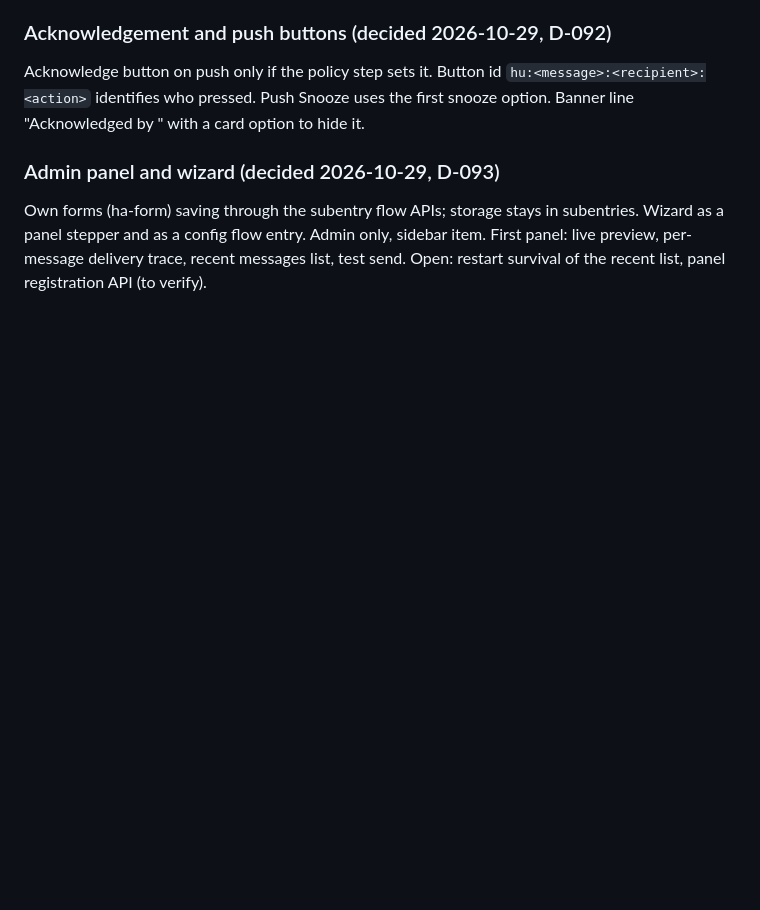
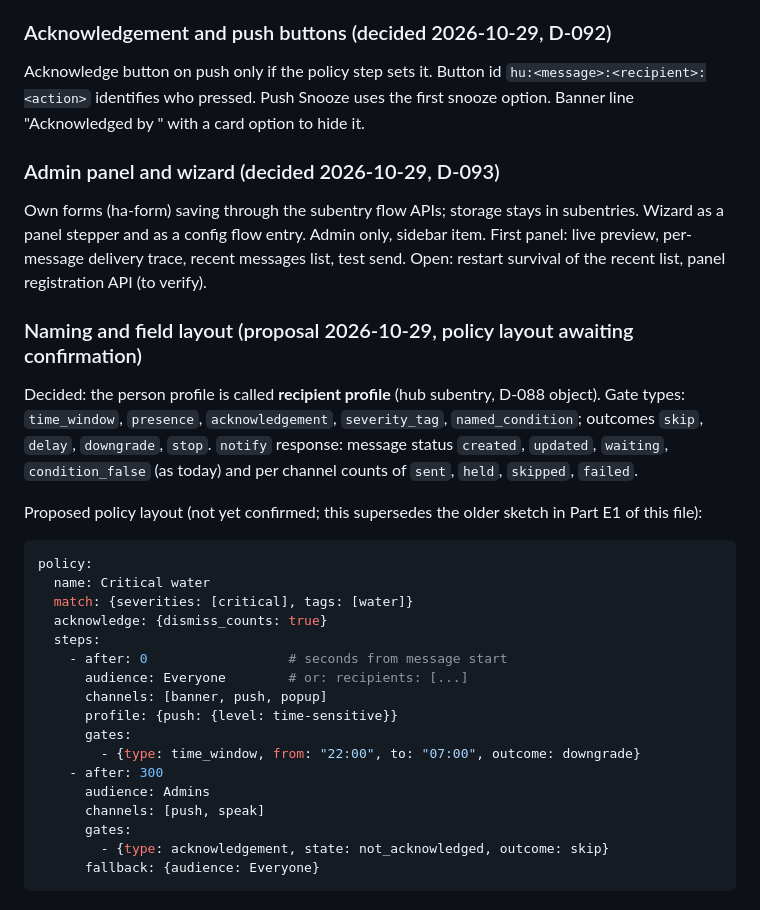
Before and after one commit to Seyphaton/ha-heads-up, a Markdown page: docs/dev/HUB_DESIGN.md, the part around the change. Drawn GitHub-style; blank space fills up the shorter version.

Commit message:
Hub design: naming, gate types, response values and the policy field layout proposal
Co-Authored-By: Claude Sonnet 5.5 <noreply@anthropic.com>

````diff
--- a/docs/dev/HUB_DESIGN.md
+++ b/docs/dev/HUB_DESIGN.md
@@ -519,3 +519,27 @@ Acknowledge button on push only if the policy step sets it. Button id `hu:<messa
 
 ### Admin panel and wizard (decided 2026-10-29, D-093)
 Own forms (ha-form) saving through the subentry flow APIs; storage stays in subentries. Wizard as a panel stepper and as a config flow entry. Admin only, sidebar item. First panel: live preview, per-message delivery trace, recent messages list, test send. Open: restart survival of the recent list, panel registration API (to verify).
+
+### Naming and field layout (proposal 2026-10-29, policy layout awaiting confirmation)
+Decided: the person profile is called **recipient profile** (hub subentry, D-088 object). Gate types: `time_window`, `presence`, `acknowledgement`, `severity_tag`, `named_condition`; outcomes `skip`, `delay`, `downgrade`, `stop`. `notify` response: message status `created`, `updated`, `waiting`, `condition_false` (as today) and per channel counts of `sent`, `held`, `skipped`, `failed`.
+
+Proposed policy layout (not yet confirmed; this supersedes the older sketch in Part E1 of this file):
+```yaml
+policy:
+  name: Critical water
+  match: {severities: [critical], tags: [water]}
+  acknowledge: {dismiss_counts: true}
+  steps:
+    - after: 0                  # seconds from message start
+      audience: Everyone        # or: recipients: [...]
+      channels: [banner, push, popup]
+      profile: {push: {level: time-sensitive}}
+      gates:
+        - {type: time_window, from: "22:00", to: "07:00", outcome: downgrade}
+    - after: 300
+      audience: Admins
+      channels: [push, speak]
+      gates:
+        - {type: acknowledgement, state: not_acknowledged, outcome: skip}
+      fallback: {audience: Everyone}
+```
````
